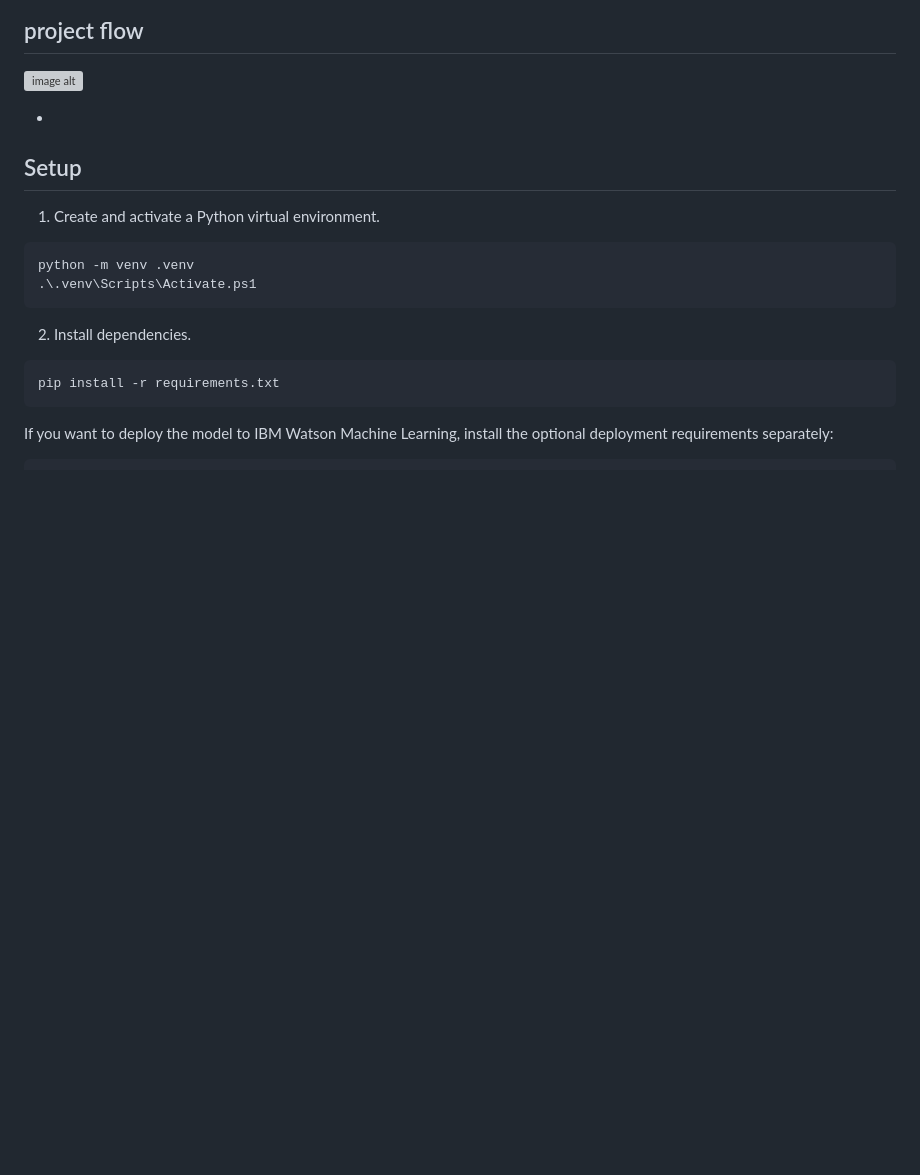
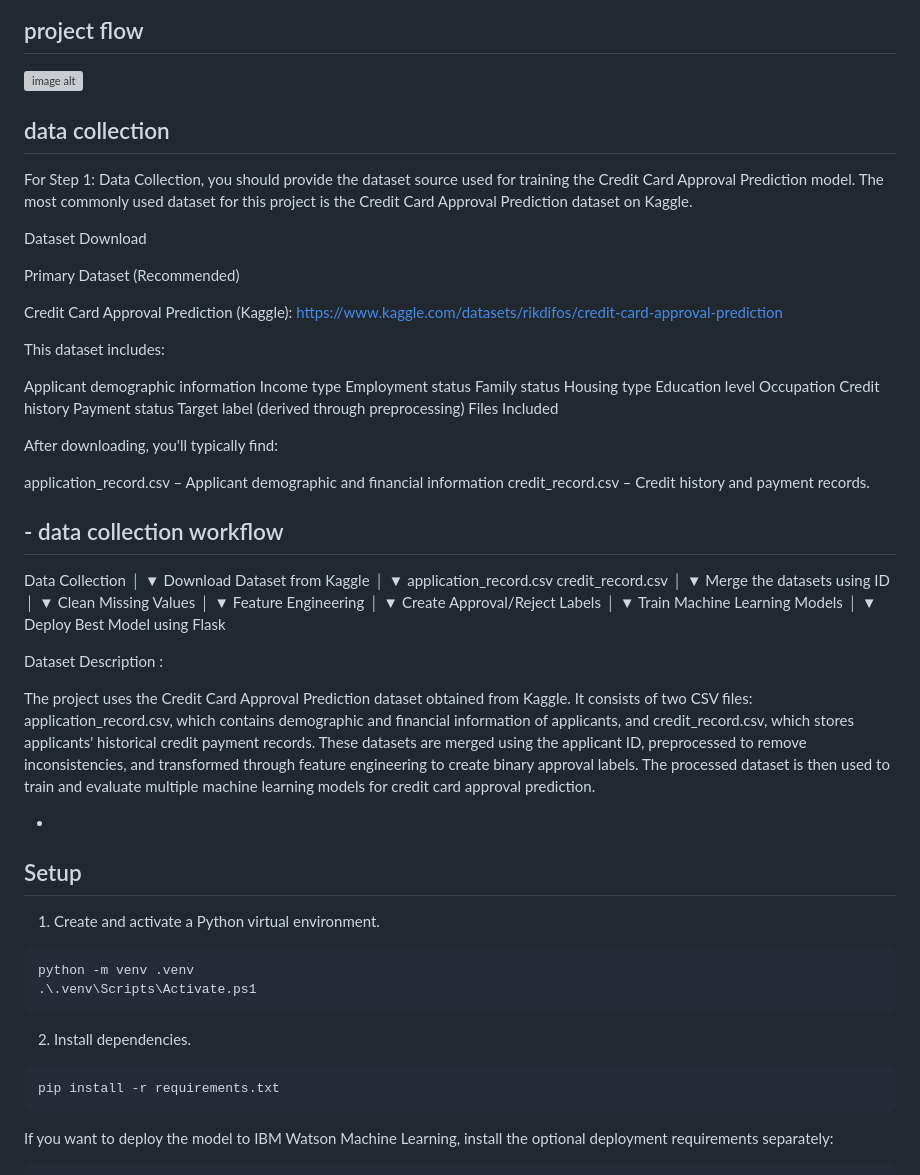
Before and after one commit to Ashraf069/credit-loan, a Markdown page: README.md, the part around the change. Rendered like a GitHub page; blank space fills up the shorter version; grey boxes are pictures that could not be loaded.

```diff
--- a/README.md
+++ b/README.md
@@ -32,6 +32,69 @@ This project automates credit card approval decisions using machine learning. It
 
 ## project flow
 ![image alt](https://github.com/Ashraf069/credit-loan/blob/374f261b39ceb9b27242b1d1da9e19e76b976b6f/work%20flow.png)
+
+## data  collection
+
+For Step 1: Data Collection, you should provide the dataset source used for training the Credit Card Approval Prediction model. The most commonly used dataset for this project is the Credit Card Approval Prediction dataset on Kaggle.
+
+Dataset Download
+
+Primary Dataset (Recommended)
+
+Credit Card Approval Prediction (Kaggle):
+https://www.kaggle.com/datasets/rikdifos/credit-card-approval-prediction
+
+This dataset includes:
+
+Applicant demographic information
+Income type
+Employment status
+Family status
+Housing type
+Education level
+Occupation
+Credit history
+Payment status
+Target label (derived through preprocessing)
+Files Included
+
+After downloading, you'll typically find:
+
+application_record.csv – Applicant demographic and financial information
+credit_record.csv – Credit history and payment records.
+
+## - data collection workflow
+
+Data Collection
+      │
+      ▼
+Download Dataset from Kaggle
+      │
+      ▼
+application_record.csv
+credit_record.csv
+      │
+      ▼
+Merge the datasets using ID
+      │
+      ▼
+Clean Missing Values
+      │
+      ▼
+Feature Engineering
+      │
+      ▼
+Create Approval/Reject Labels
+      │
+      ▼
+Train Machine Learning Models
+      │
+      ▼
+Deploy Best Model using Flask
+
+Dataset Description :
+
+The project uses the Credit Card Approval Prediction dataset obtained from Kaggle. It consists of two CSV files: application_record.csv, which contains demographic and financial information of applicants, and credit_record.csv, which stores applicants' historical credit payment records. These datasets are merged using the applicant ID, preprocessed to remove inconsistencies, and transformed through feature engineering to create binary approval labels. The processed dataset is then used to train and evaluate multiple machine learning models for credit card approval prediction.
 
 -
 ## Setup
```
